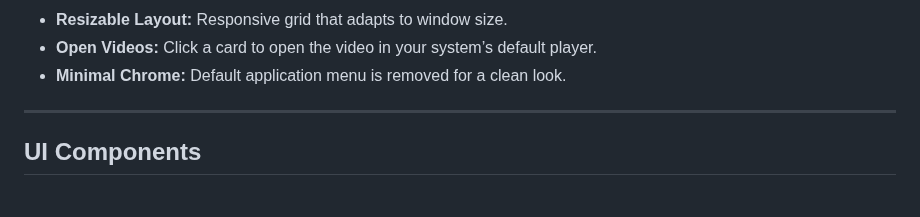
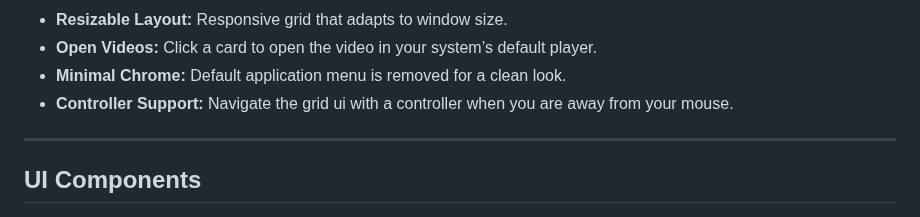
Before and after one commit to draftysumo/SumoTube, a Markdown page: README.md, the part around the change. GitHub-like rendering.

```diff
--- a/README.md
+++ b/README.md
@@ -35,6 +35,7 @@ A Windows/Linux desktop application to browse and preview local video files with
 * **Resizable Layout:** Responsive grid that adapts to window size.
 * **Open Videos:** Click a card to open the video in your system’s default player.
 * **Minimal Chrome:** Default application menu is removed for a clean look.
+* **Controller Support:** Navigate the grid ui with a controller when you are away from your mouse.
 
 ---
 
```
